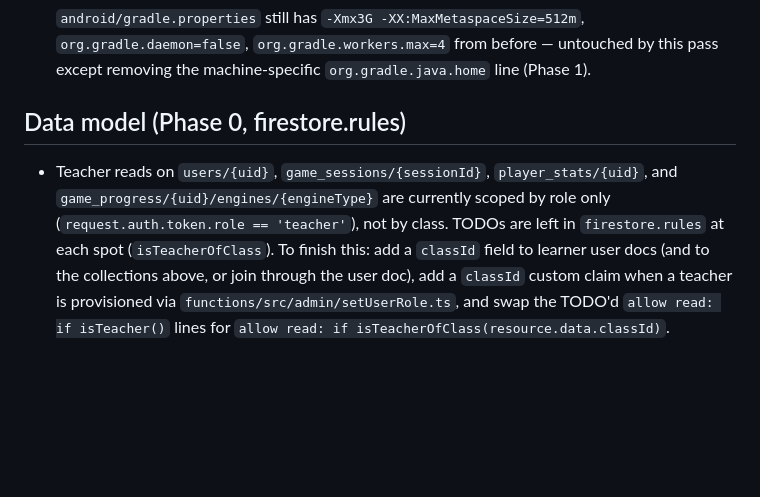
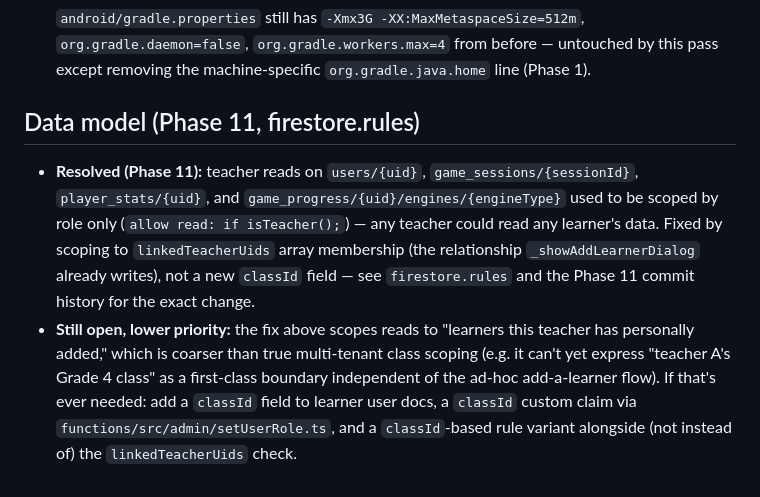
Before and after one commit to saxs-14/questkids, a Markdown page: docs/DEFERRED.md, the part around the change. GitHub-like rendering; blank space fills up the shorter version.

Commit message:
docs: update DEFERRED.md to reflect the Phase 11 teacher-scoping fix

```diff
--- a/docs/DEFERRED.md
+++ b/docs/DEFERRED.md
@@ -67,14 +67,20 @@ what to do next.
   by this pass except removing the machine-specific `org.gradle.java.home`
   line (Phase 1).
 
-## Data model (Phase 0, firestore.rules)
+## Data model (Phase 11, firestore.rules)
 
-- Teacher reads on `users/{uid}`, `game_sessions/{sessionId}`,
-  `player_stats/{uid}`, and `game_progress/{uid}/engines/{engineType}` are
-  currently scoped by role only (`request.auth.token.role == 'teacher'`), not
-  by class. TODOs are left in `firestore.rules` at each spot
-  (`isTeacherOfClass`). To finish this: add a `classId` field to learner user
-  docs (and to the collections above, or join through the user doc), add a
-  `classId` custom claim when a teacher is provisioned via
-  `functions/src/admin/setUserRole.ts`, and swap the TODO'd `allow read: if
-  isTeacher()` lines for `allow read: if isTeacherOfClass(resource.data.classId)`.
+- **Resolved (Phase 11):** teacher reads on `users/{uid}`, `game_sessions/{sessionId}`,
+  `player_stats/{uid}`, and `game_progress/{uid}/engines/{engineType}` used to
+  be scoped by role only (`allow read: if isTeacher();`) — any teacher could
+  read any learner's data. Fixed by scoping to `linkedTeacherUids` array
+  membership (the relationship `_showAddLearnerDialog` already writes), not
+  a new `classId` field — see `firestore.rules` and the Phase 11 commit
+  history for the exact change.
+- **Still open, lower priority:** the fix above scopes reads to "learners
+  this teacher has personally added," which is coarser than true
+  multi-tenant class scoping (e.g. it can't yet express "teacher A's Grade 4
+  class" as a first-class boundary independent of the ad-hoc add-a-learner
+  flow). If that's ever needed: add a `classId` field to learner user docs, a
+  `classId` custom claim via `functions/src/admin/setUserRole.ts`, and a
+  `classId`-based rule variant alongside (not instead of) the
+  `linkedTeacherUids` check.
```
